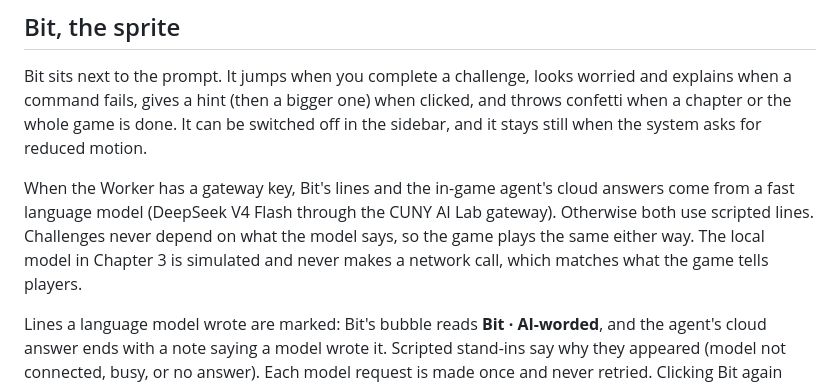
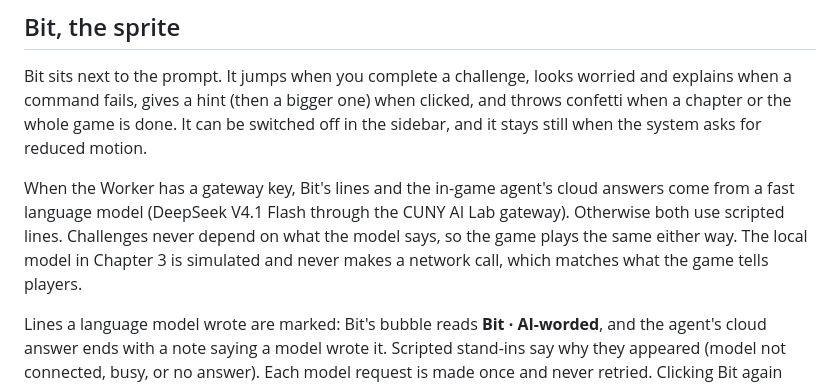
Before and after one commit to zmuhls/cli-adventures, a Markdown page: README.md, the part around the change. GitHub-like rendering.

Commit message:
name deepseek v4.1 flash in the readme

```diff
--- a/README.md
+++ b/README.md
@@ -17,7 +17,7 @@ Chapters unlock in order and can be replayed from the sidebar. Progress is saved
 
 Bit sits next to the prompt. It jumps when you complete a challenge, looks worried and explains when a command fails, gives a hint (then a bigger one) when clicked, and throws confetti when a chapter or the whole game is done. It can be switched off in the sidebar, and it stays still when the system asks for reduced motion.
 
-When the Worker has a gateway key, Bit's lines and the in-game agent's cloud answers come from a fast language model (DeepSeek V4 Flash through the CUNY AI Lab gateway). Otherwise both use scripted lines. Challenges never depend on what the model says, so the game plays the same either way. The local model in Chapter 3 is simulated and never makes a network call, which matches what the game tells players.
+When the Worker has a gateway key, Bit's lines and the in-game agent's cloud answers come from a fast language model (DeepSeek V4.1 Flash through the CUNY AI Lab gateway). Otherwise both use scripted lines. Challenges never depend on what the model says, so the game plays the same either way. The local model in Chapter 3 is simulated and never makes a network call, which matches what the game tells players.
 
 Lines a language model wrote are marked: Bit's bubble reads **Bit · AI-worded**, and the agent's cloud answer ends with a note saying a model wrote it. Scripted stand-ins say why they appeared (model not connected, busy, or no answer). Each model request is made once and never retried. Clicking Bit again while a hint is on its way does nothing; a newer line cancels an older request. After a rate limit, or three failures in a row, the game uses scripted lines for a minute or two before asking again.
 
```
